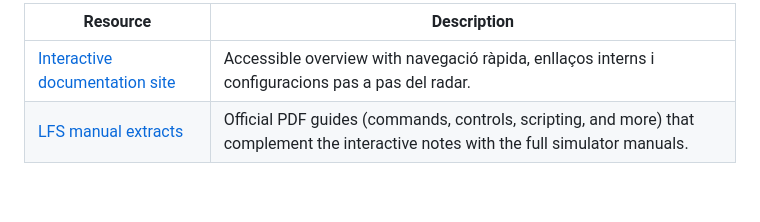
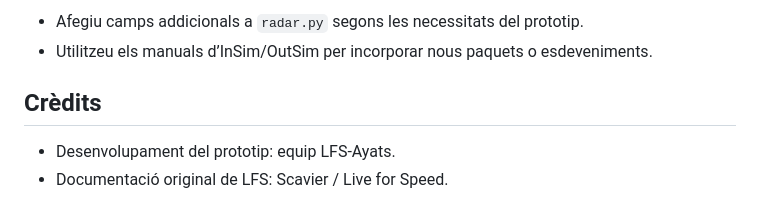
Before and after one commit to lfsplayer97/LFS-Ayats, a Markdown page: README.md, the part around one of its changes. GitHub-like rendering.

Commit message:
Refresca l'estructura del README

```diff
--- a/README.md
+++ b/README.md
@@ -88,5 +71,8 @@ functionality from the InSim/OutSim specifications as needed.
 
-| Resource | Description |
-| --- | --- |
-| [Interactive documentation site](docs/site/index.html) | Accessible overview with navegació ràpida, enllaços interns i configuracions pas a pas del radar. |
-| [LFS manual extracts](docs/) | Official PDF guides (commands, controls, scripting, and more) that complement the interactive notes with the full simulator manuals. |
+- Afegiu camps addicionals a `radar.py` segons les necessitats del prototip.
+- Utilitzeu els manuals d’InSim/OutSim per incorporar nous paquets o esdeveniments.
+
+## Crèdits
+
+- Desenvolupament del prototip: equip LFS-Ayats.
+- Documentació original de LFS: Scavier / Live for Speed.
```
Also changed, not shown: other parts of README.md (+50 -67 lines).
